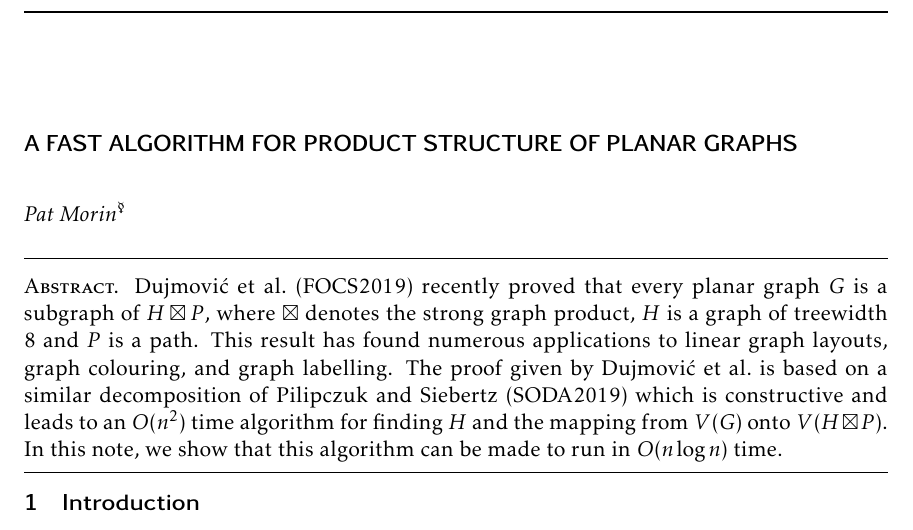
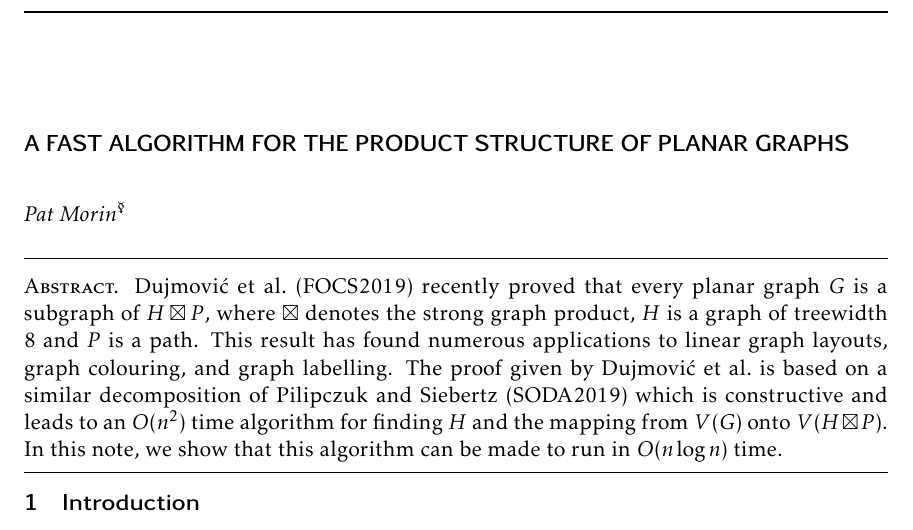
Before and after one commit to patmorin/fasttri, a LaTeX document (fasttri.tex): part of page 1 of 10, cut so that both start at the same text. Compiled offline with pdfLaTeX.

Commit message:
Title change

```diff
--- a/fasttri.tex
+++ b/fasttri.tex
@@ -44,7 +44,7 @@
 
 \newcommand{\itemref}[1]{(\ref{#1})}
 
-\title{\MakeUppercase{A Fast Algorithm for Product Structure of Planar Graphs}}
+\title{\MakeUppercase{A Fast Algorithm for the Product Structure of Planar Graphs}}
 \author{
   Pat Morin%
     \thanks{School of Computer Science, Carleton University, Canada. This research was partially supported by NSERC.}
```
